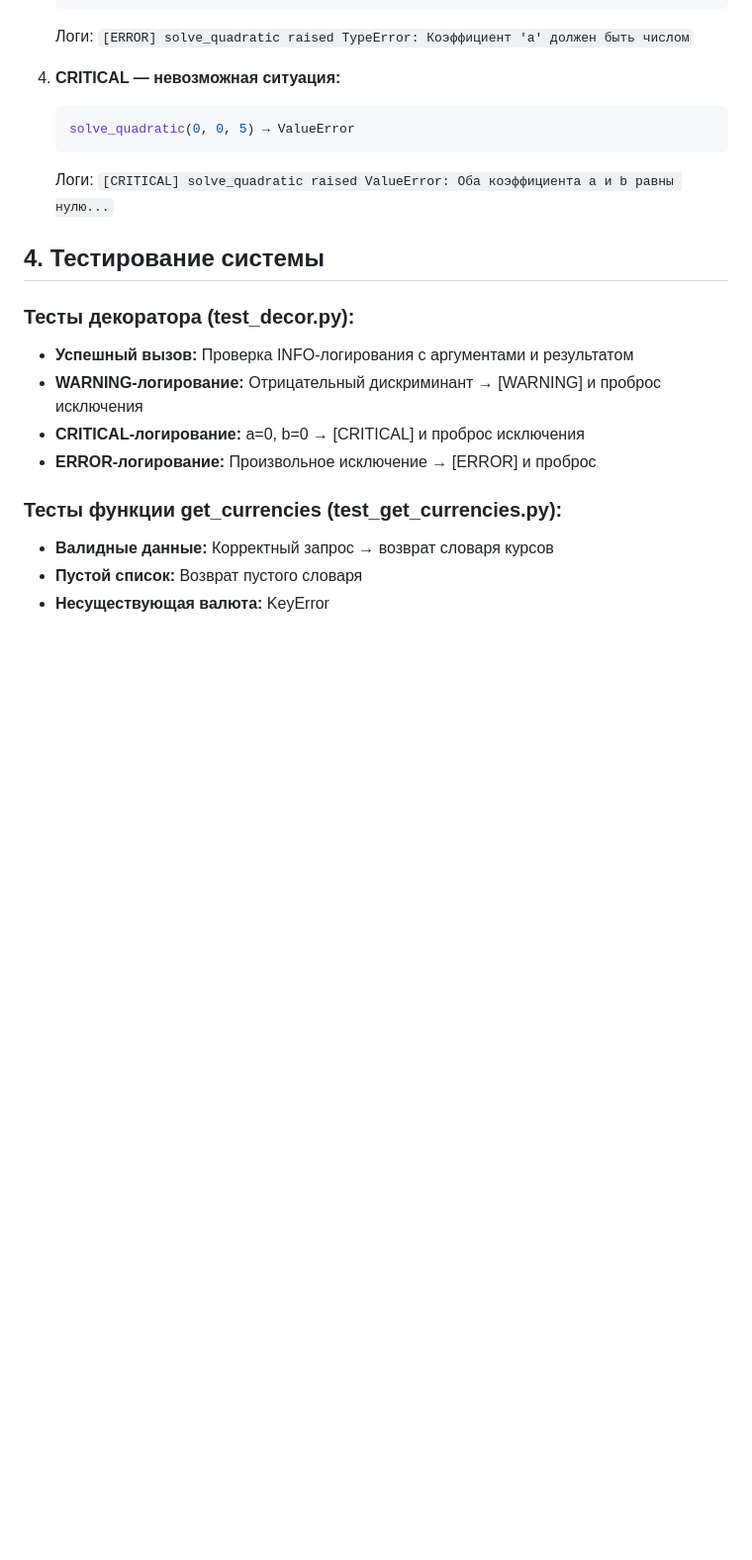
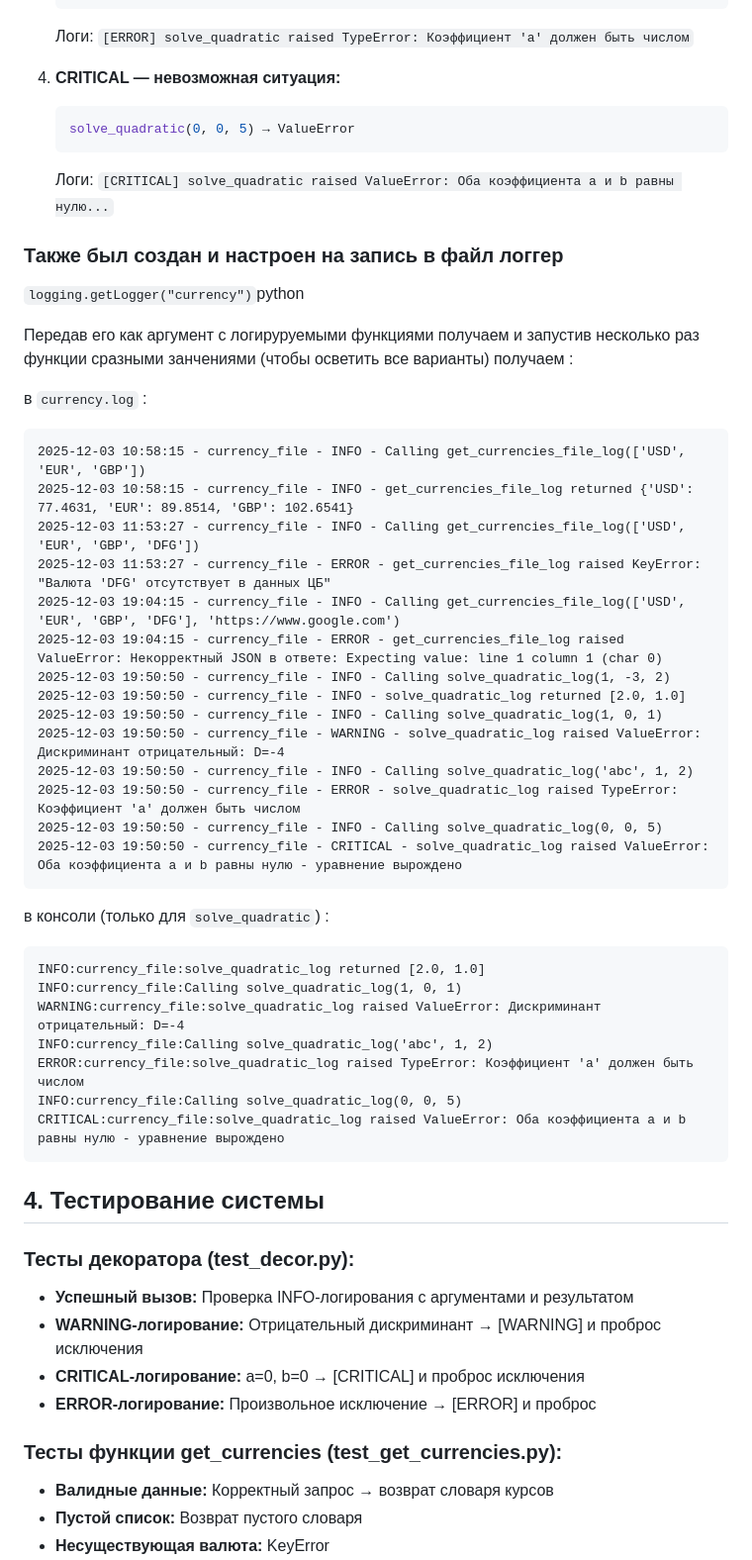
Before and after one commit to platonpotemkin51-source/-1-, a Markdown page: laba_7/report_LB_7.md, the part around the change. Shown at 99% size. Rendered like a GitHub page; blank space fills up the shorter version.

````diff
--- a/laba_7/report_LB_7.md
+++ b/laba_7/report_LB_7.md
@@ -90,6 +90,39 @@ def solve_quadratic(a, b, c):
    ```
    Логи: `[CRITICAL] solve_quadratic raised ValueError: Оба коэффициента a и b равны нулю...`
 
+### Также был создан и настроен на запись в файл логгер
+```logging.getLogger("currency")```python
+
+Передав его как аргумент с логируруемыми функциями получаем и запустив несколько раз функции сразными занчениями (чтобы осветить все варианты) получаем :
+
+в ```currency.log``` :
+```
+2025-12-03 10:58:15 - currency_file - INFO - Calling get_currencies_file_log(['USD', 'EUR', 'GBP'])
+2025-12-03 10:58:15 - currency_file - INFO - get_currencies_file_log returned {'USD': 77.4631, 'EUR': 89.8514, 'GBP': 102.6541}
+2025-12-03 11:53:27 - currency_file - INFO - Calling get_currencies_file_log(['USD', 'EUR', 'GBP', 'DFG'])
+2025-12-03 11:53:27 - currency_file - ERROR - get_currencies_file_log raised KeyError: "Валюта 'DFG' отсутствует в данных ЦБ"
+2025-12-03 19:04:15 - currency_file - INFO - Calling get_currencies_file_log(['USD', 'EUR', 'GBP', 'DFG'], 'https://www.google.com')
+2025-12-03 19:04:15 - currency_file - ERROR - get_currencies_file_log raised ValueError: Некорректный JSON в ответе: Expecting value: line 1 column 1 (char 0)
+2025-12-03 19:50:50 - currency_file - INFO - Calling solve_quadratic_log(1, -3, 2)
+2025-12-03 19:50:50 - currency_file - INFO - solve_quadratic_log returned [2.0, 1.0]
+2025-12-03 19:50:50 - currency_file - INFO - Calling solve_quadratic_log(1, 0, 1)
+2025-12-03 19:50:50 - currency_file - WARNING - solve_quadratic_log raised ValueError: Дискриминант отрицательный: D=-4
+2025-12-03 19:50:50 - currency_file - INFO - Calling solve_quadratic_log('abc', 1, 2)
+2025-12-03 19:50:50 - currency_file - ERROR - solve_quadratic_log raised TypeError: Коэффициент 'a' должен быть числом
+2025-12-03 19:50:50 - currency_file - INFO - Calling solve_quadratic_log(0, 0, 5)
+2025-12-03 19:50:50 - currency_file - CRITICAL - solve_quadratic_log raised ValueError: Оба коэффициента a и b равны нулю - уравнение вырождено
+```
+
+в консоли (только для ```solve_quadratic```) :
+```
+INFO:currency_file:solve_quadratic_log returned [2.0, 1.0]
+INFO:currency_file:Calling solve_quadratic_log(1, 0, 1)
+WARNING:currency_file:solve_quadratic_log raised ValueError: Дискриминант отрицательный: D=-4
+INFO:currency_file:Calling solve_quadratic_log('abc', 1, 2)
+ERROR:currency_file:solve_quadratic_log raised TypeError: Коэффициент 'a' должен быть числом
+INFO:currency_file:Calling solve_quadratic_log(0, 0, 5)
+CRITICAL:currency_file:solve_quadratic_log raised ValueError: Оба коэффициента a и b равны нулю - уравнение вырождено
+```
 ## 4. Тестирование системы
 
 ### Тесты декоратора (test_decor.py):
````
